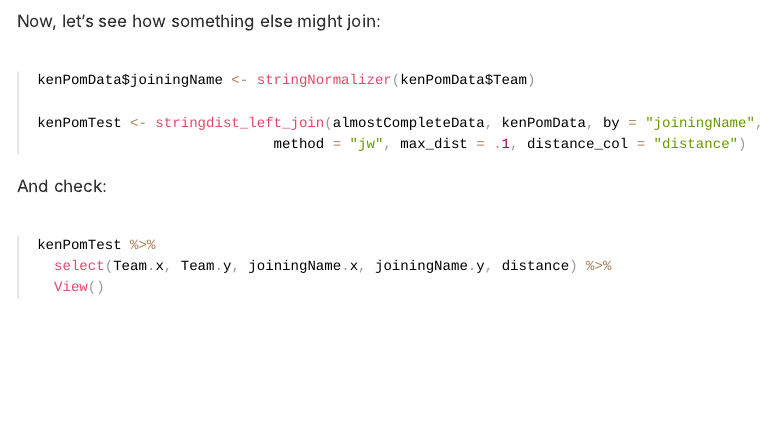
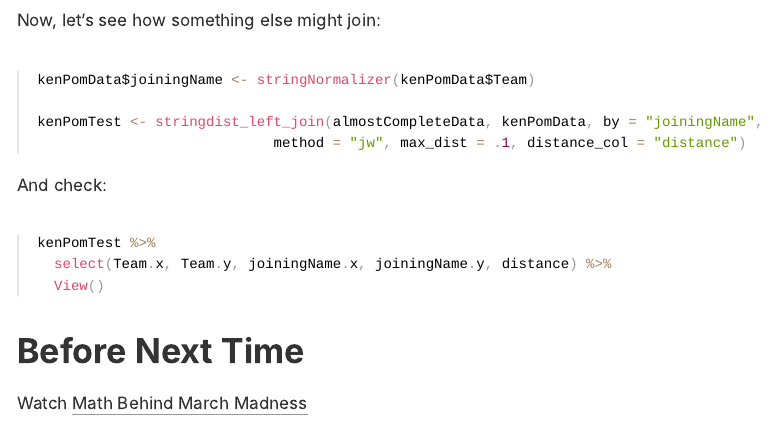
Before and after one commit to saberry/Basketball-Scraping-Tutorial, an R Markdown document (cleaning.Rmd): the page in a window 1100 px wide, from 13700 px down before the commit and from 13720 px down after it, so that both start at the same text. The pictures show the output file cleaning.html that the author committed with the source, opened offline.

Commit message:
added video link

````diff
--- a/cleaning.Rmd
+++ b/cleaning.Rmd
@@ -232,3 +232,8 @@ kenPomTest %>%
   select(Team.x, Team.y, joiningName.x, joiningName.y, distance) %>%
   View()
 ```
+
+
+# Before Next Time
+
+Watch <a href="https://vimeo.com/208650377">Math Behind March Madness</a>
````
Also changed, not shown: cleaning.html.
